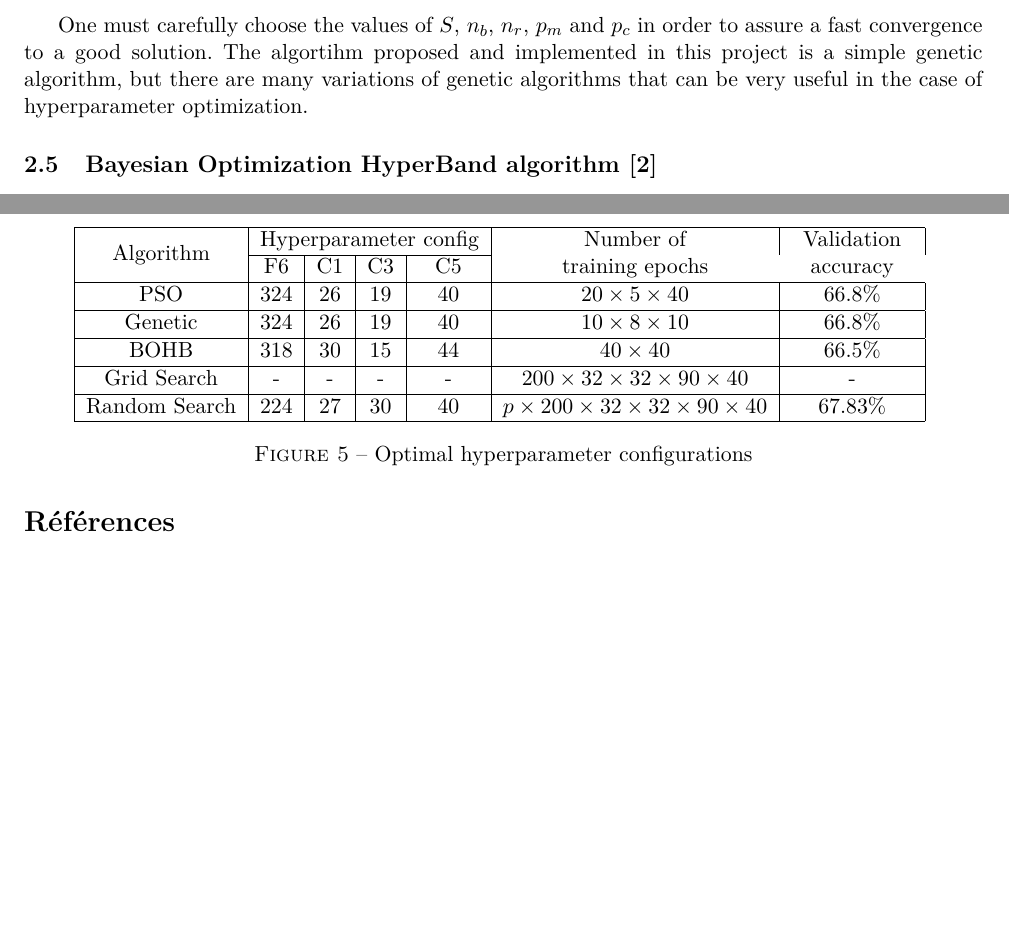
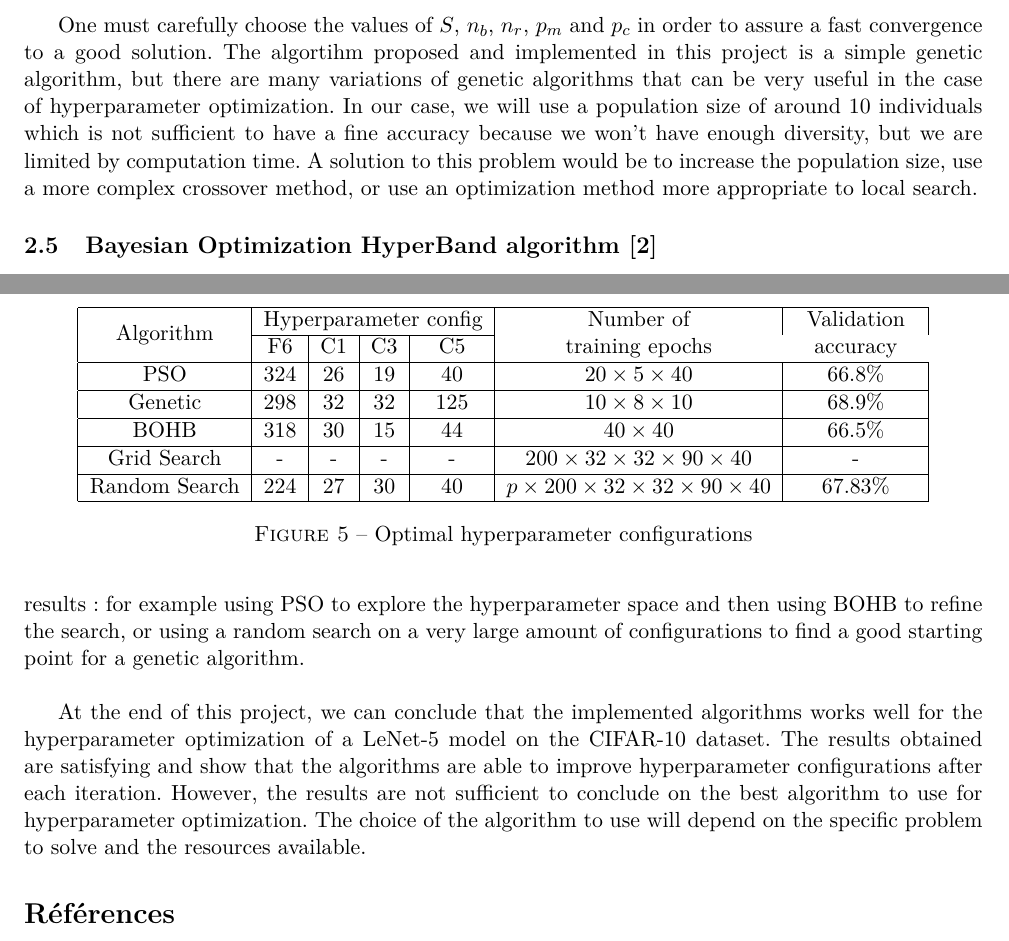
Before and after one commit to QuentinGoulas/Hyper-parameters-optimization, a LaTeX document (report/Project Report.tex): two parts of pages 6 and 9 of 9, joined at a grey line, cut so that both start at the same text, the shorter picture padded with empty space. Compiled offline with pdfLaTeX.

Commit message:
Add project report files and update table of contents; configure bibliography settings; improve report maybe the last commit ? ;-)

```diff
--- a/report/Project Report.tex
+++ b/report/Project Report.tex
@@ -28,7 +28,7 @@
 \usepackage[ruled]{algorithm2e}
 
 \usepackage{hyperref}
-\usepackage{biblatex}
+\usepackage[backend=bibtex]{biblatex}
 
 \newcommand{\HRule}{\rule{\linewidth}{0.5mm}}
 \newcommand{\dpart}[2]{\frac{\partial #1}{\partial #2}}
@@ -300,7 +300,12 @@ One must carefully choose the values of $S$, $n_b$, $n_r$, $p_m$ and $p_c$ in
 order to assure a fast convergence to a good solution. The algortihm proposed
 and implemented in this project is a simple genetic algorithm, but there are
 many variations of genetic algorithms that can be very useful in the case of
-hyperparameter optimization.
+hyperparameter optimization. In our case, we will use a population size of
+around 10 individuals which is not sufficient to have a fine accuracy because
+we won't have enough diversity, but we are limited by computation time. A
+solution to this problem would be to increase the population size, use a more
+complex crossover method, or use an optimization method more appropriate to
+local search.
 
 \subsection{Bayesian Optimization HyperBand algorithm \cite{falknerBOHBRobustEfficient2018}}
 This method uses a probabilistic model of the accuracy function given the different tested configurations and iteratively returns the next configuration to try out by choosing the maximizer of expected improvement.  The probabilistic model used here is the Tree Parzen Estimator which uses a kernel density estimator to model the accuracy function of the model. To further improve the performance of the algorithm, the Hyper Band technique is used to dynamically allocate the amount of resources for each training. For this project, we rely on the \href{https://automl.github.io/HpBandSter/build/html/quickstart.html}{HpBandSter library [clickable link]} which provides a full BOHB optimizer framework ---similar to ours--- that we integrated to our framework. Furthermore, this library enables asynchronous processing to try out multiple configurations simultaneously, therefore drastically increasing computing efficiency.
@@ -440,11 +449,11 @@ Running the algorithms returns us the following results :
         \hline
-        PSO                        & $ 324 $                                    & $26$                                                                        & $19$                                                                  & $40$ & $20\times 5\times 40$                        & $66.8\%$ \\ \hline
-        Genetic                    & $ 324 $                                    & $26$                                                                        & $19$                                                                  & $40$ & $10\times 8\times 10$                        & $66.8\%$ \\ \hline
-        BOHB                       & $318$                                      & $30$                                                                        & $15$                                                                  & $44$ & $40\times40$                                 & $66.5\%$ \\ \hline
-        Grid Search                & -                                          & -                                                                           & -                                                                     & -    & $200\times32\times32\times90\times40$        & -        \\ \hline
-        Random Search              & 224                                        & 27                                                                          & 30                                                                    & 40   & $p\times200\times32\times32\times90\times40$ & 67.83\%  \\ \hline
+        PSO                        & $ 324 $                                    & $26$                                                                        & $19$                                                                  & $40$  & $20\times 5\times 40$                        & $66.8\%$ \\ \hline
+        Genetic                    & $ 298 $                                    & $32$                                                                        & $32$                                                                  & $125$ & $10\times 8\times 10$                        & $68.9\%$ \\ \hline
+        BOHB                       & $318$                                      & $30$                                                                        & $15$                                                                  & $44$  & $40\times40$                                 & $66.5\%$ \\ \hline
+        Grid Search                & -                                          & -                                                                           & -                                                                     & -     & $200\times32\times32\times90\times40$        & -        \\ \hline
+        Random Search              & 224                                        & 27                                                                          & 30                                                                    & 40    & $p\times200\times32\times32\times90\times40$ & 67.83\%  \\ \hline
     \end{tabular}
+    \caption{Optimal hyperparameter configurations}
     \label{tab:results}
-    \caption{Optimal hyperparameter configurations}
 \end{figure}
 
@@ -454 +466,13 @@ for this algorithm.
+could be used to improve the results: for example using PSO to explore the
+hyperparameter space and then using BOHB to refine the search, or using a
+random search on a very large amount of configurations to find a good starting
+point for a genetic algorithm.\\
 
+At the end of this project, we can conclude that the implemented algorithms
+works well for the hyperparameter optimization of a LeNet-5 model on the
+CIFAR-10 dataset. The results obtained are satisfying and show that the
+algorithms are able to improve hyperparameter configurations after each
+iteration. However, the results are not sufficient to conclude on the best
+algorithm to use for hyperparameter optimization. The choice of the algorithm
+to use will depend on the specific problem to solve and the resources
+available.
```
Also changed, not shown: report/Project_Report-blx.bib (added, +11 -0 lines), report/title.tex (+4 -4 lines), report/CS.pdf (added), report/Project Report.bbl, report/Project Report.pdf, report/UPS.pdf (added), report/Project Report.tex (34 more changed lines), 6 other files.
